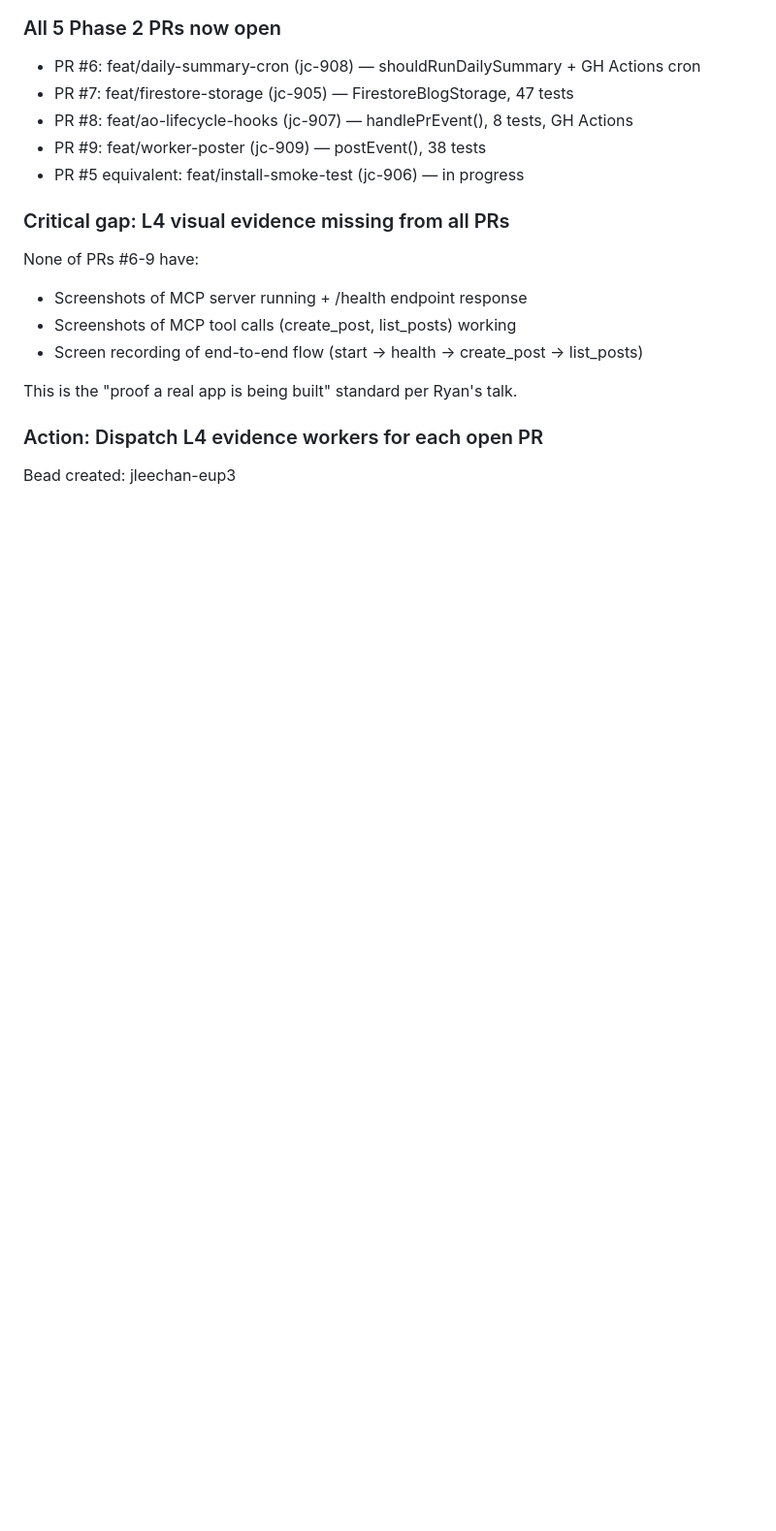
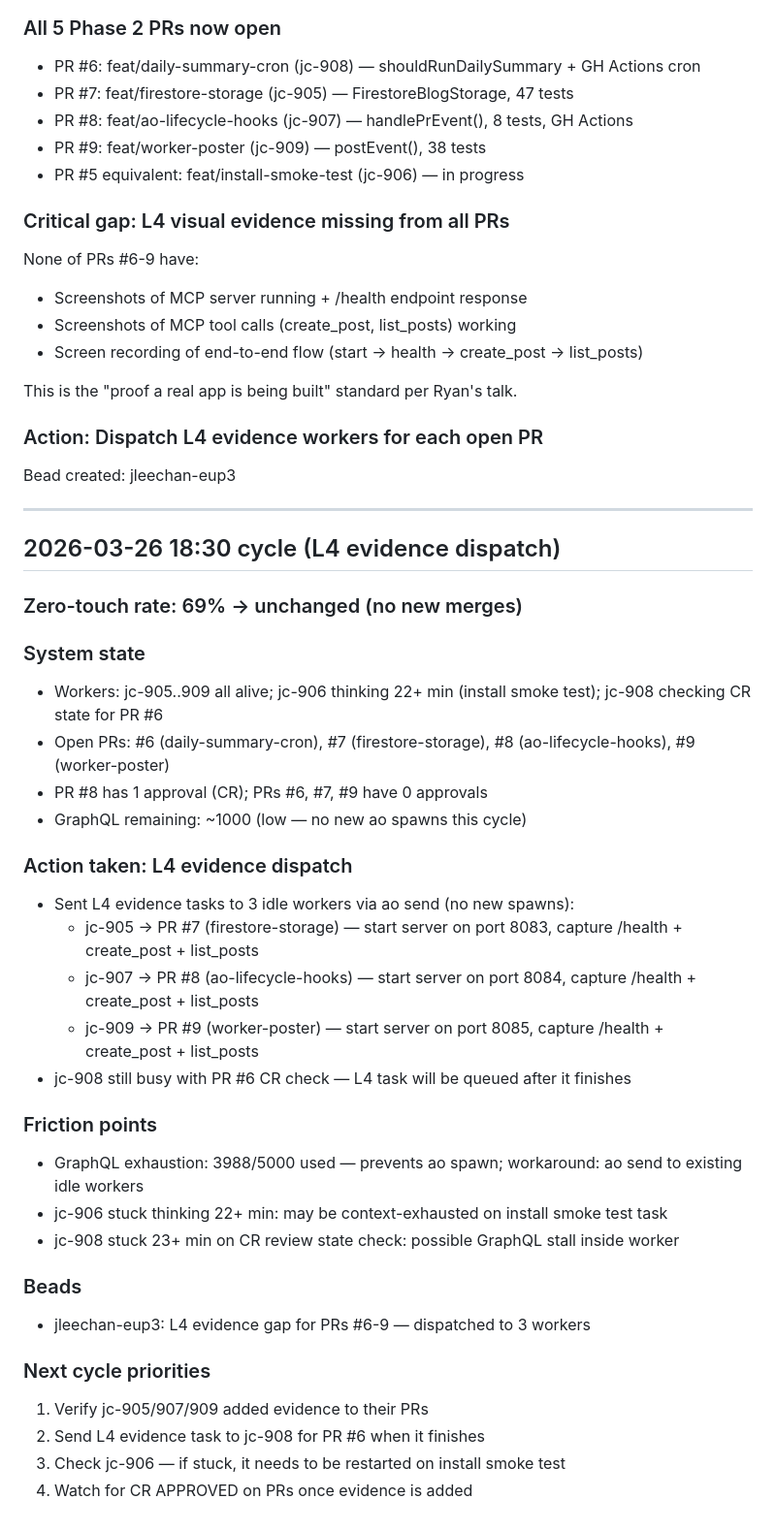
Before and after one commit to jleechanorg/ai_universe_living_blog, a Markdown page: roadmap/evolve-loop-findings.md, the part around the change. Shown at 97% size. GitHub-like rendering; blank space fills up the shorter version.

Commit message:
docs(evolve): cycle 2026-03-26 18:30 — L4 evidence dispatched to 3 workers for PRs #6-9

```diff
--- a/roadmap/evolve-loop-findings.md
+++ b/roadmap/evolve-loop-findings.md
@@ -158,3 +158,36 @@ This is the "proof a real app is being built" standard per Ryan's talk.
 
 ### Action: Dispatch L4 evidence workers for each open PR
 Bead created: jleechan-eup3
+
+---
+
+## 2026-03-26 18:30 cycle (L4 evidence dispatch)
+
+### Zero-touch rate: 69% → unchanged (no new merges)
+
+### System state
+- Workers: jc-905..909 all alive; jc-906 thinking 22+ min (install smoke test); jc-908 checking CR state for PR #6
+- Open PRs: #6 (daily-summary-cron), #7 (firestore-storage), #8 (ao-lifecycle-hooks), #9 (worker-poster)
+- PR #8 has 1 approval (CR); PRs #6, #7, #9 have 0 approvals
+- GraphQL remaining: ~1000 (low — no new ao spawns this cycle)
+
+### Action taken: L4 evidence dispatch
+- Sent L4 evidence tasks to 3 idle workers via ao send (no new spawns):
+  - jc-905 → PR #7 (firestore-storage) — start server on port 8083, capture /health + create_post + list_posts
+  - jc-907 → PR #8 (ao-lifecycle-hooks) — start server on port 8084, capture /health + create_post + list_posts
+  - jc-909 → PR #9 (worker-poster) — start server on port 8085, capture /health + create_post + list_posts
+- jc-908 still busy with PR #6 CR check — L4 task will be queued after it finishes
+
+### Friction points
+- GraphQL exhaustion: 3988/5000 used — prevents ao spawn; workaround: ao send to existing idle workers
+- jc-906 stuck thinking 22+ min: may be context-exhausted on install smoke test task
+- jc-908 stuck 23+ min on CR review state check: possible GraphQL stall inside worker
+
+### Beads
+- jleechan-eup3: L4 evidence gap for PRs #6-9 — dispatched to 3 workers
+
+### Next cycle priorities
+1. Verify jc-905/907/909 added evidence to their PRs
+2. Send L4 evidence task to jc-908 for PR #6 when it finishes
+3. Check jc-906 — if stuck, it needs to be restarted on install smoke test
+4. Watch for CR APPROVED on PRs once evidence is added
```
